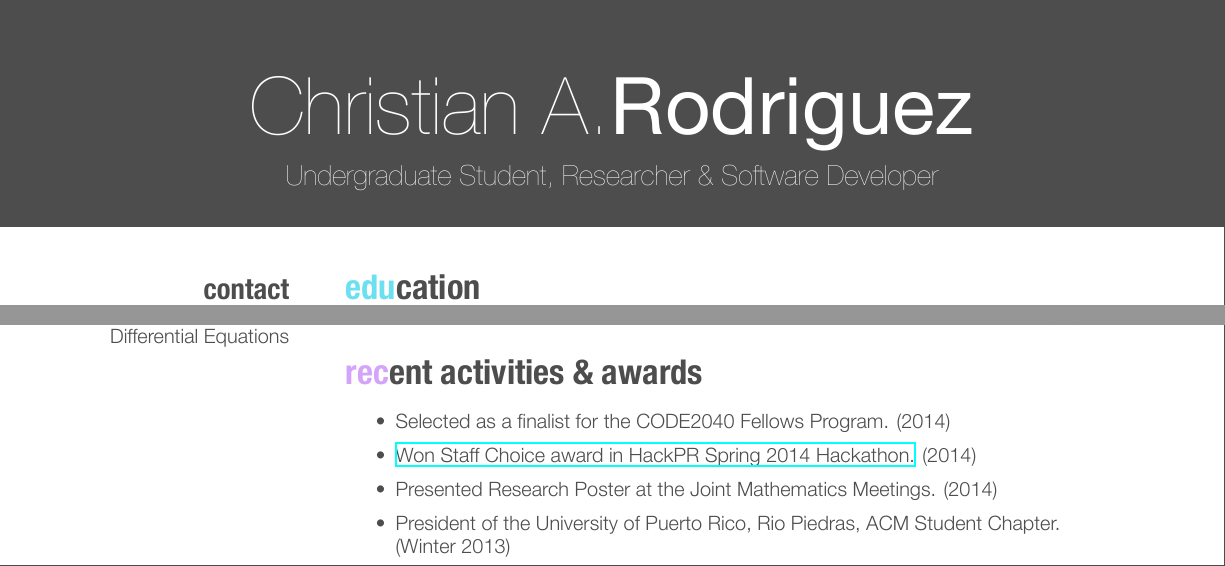
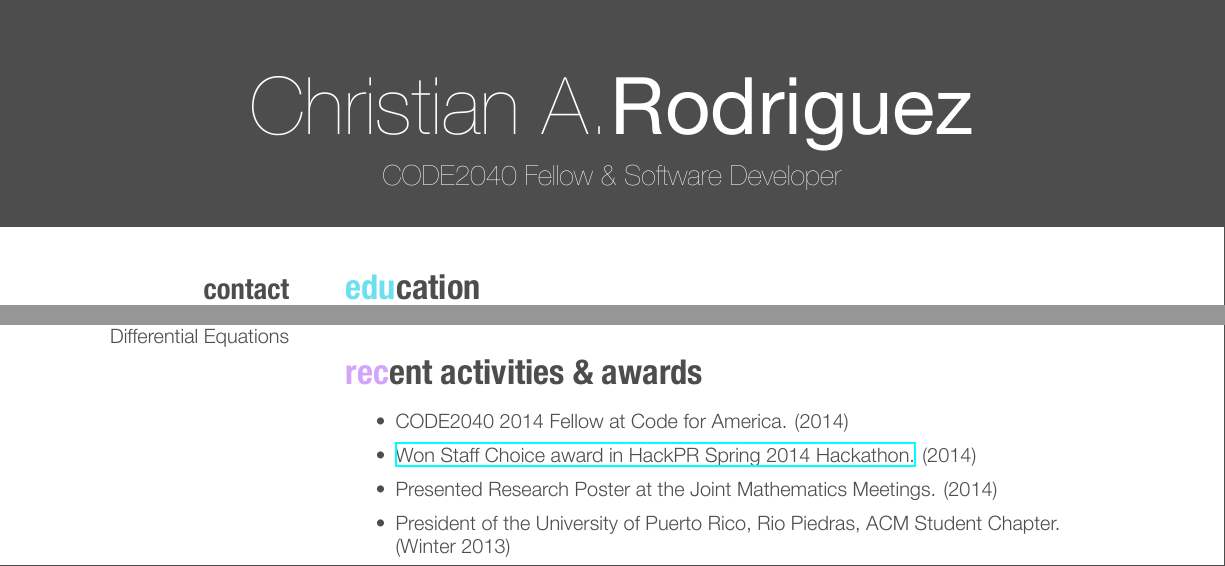
Before and after one commit to chrisrodz/resume, a LaTeX CV (ChristianRodriguezResume.tex): two parts of the page, joined at a grey line, cut so that both start at the same text. The pictures show the PDF file ChristianRodriguezResume.pdf that the author committed with the source.

Commit message:
Added CODE2040

```diff
--- a/ChristianRodriguezResume.tex
+++ b/ChristianRodriguezResume.tex
@@ -25,7 +25,7 @@
 
 \begin{document}
 
-\header{Christian A.}{Rodriguez}{Undergraduate Student, Researcher \& Software Developer} % Your name and current job title/field
+\header{Christian A.}{Rodriguez}{CODE2040 Fellow \& Software Developer} % Your name and current job title/field
 
 %----------------------------------------------------------------------------------------
 %	SIDEBAR SECTION
@@ -134,7 +134,7 @@ Proved a theorem for primality tests \& implemented a primality testing algorith
 
 \section{recent activities \& awards}
 \begin{itemize}
-\item Selected as a finalist for the CODE2040 Fellows Program. (2014)
+\item CODE2040 2014 Fellow at Code for America. (2014)
 \item \href{https://github.com/chrisrodz/gh-backups}{Won Staff Choice award in HackPR Spring 2014 Hackathon.} (2014)
 \item Presented Research Poster at the Joint Mathematics Meetings. (2014)
 \item President of the University of Puerto Rico, Rio Piedras, ACM Student Chapter. \\ (Winter 2013)
```
Also changed, not shown: ChristianRodriguezResume.pdf.
